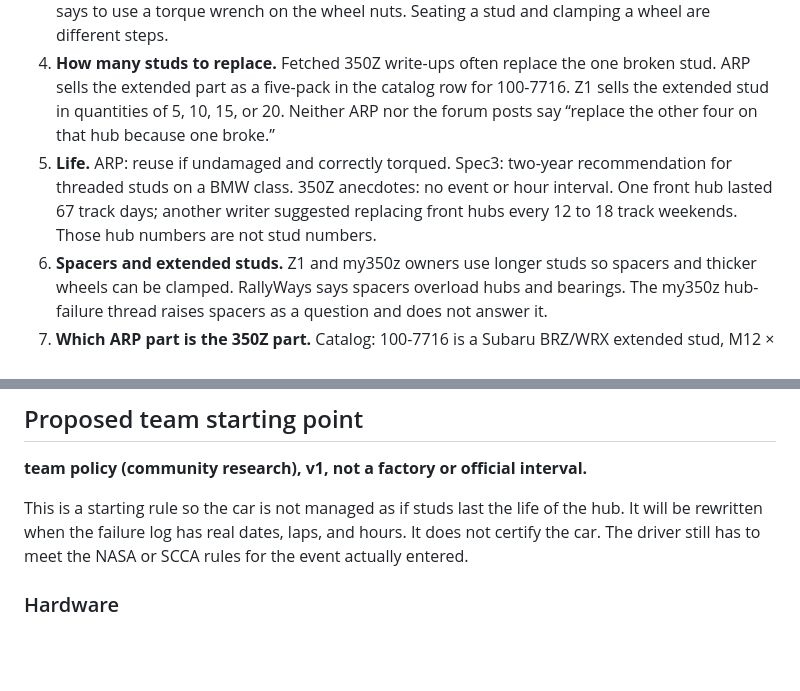
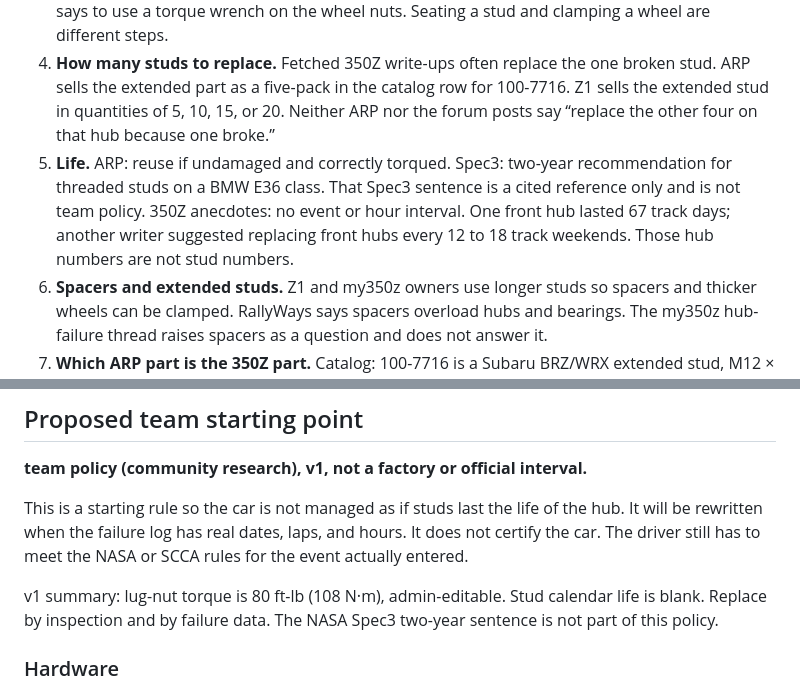
Before and after one commit to wilesy7404/Colt, a Markdown page: docs/research/wheel-studs.md, 2 parts joined by grey strips. Rendered like a GitHub page; blank space fills up the shorter version.

```diff
--- a/docs/research/wheel-studs.md
+++ b/docs/research/wheel-studs.md
@@ -208,7 +208,7 @@ No fetched SCCA page sets a stud replacement interval in miles, hours, events, o
 2. **Lubricant on the fastener.** Reproduced Nissan text: no oil or grease on studs or nuts. ARP: Ultra-Torque on the threads and nut bearing face for the torques ARP publishes, and not mixed with Loctite. Core4: a small amount of anti-seize on a galled aluminum nut seat. Different surfaces, different sources.
 3. **Impact tools.** RallyWays says not to impact lug nuts. my350z write-ups use an impact to draw a stud into the hub, and a reply says cheap nuts used that way ruined ARP threads. Another reply says to use a torque wrench on the wheel nuts. Seating a stud and clamping a wheel are different steps.
 4. **How many studs to replace.** Fetched 350Z write-ups often replace the one broken stud. ARP sells the extended part as a five-pack in the catalog row for 100-7716. Z1 sells the extended stud in quantities of 5, 10, 15, or 20. Neither ARP nor the forum posts say “replace the other four on that hub because one broke.”
-5. **Life.** ARP: reuse if undamaged and correctly torqued. Spec3: two-year recommendation for threaded studs on a BMW class. 350Z anecdotes: no event or hour interval. One front hub lasted 67 track days; another writer suggested replacing front hubs every 12 to 18 track weekends. Those hub numbers are not stud numbers.
+5. **Life.** ARP: reuse if undamaged and correctly torqued. Spec3: two-year recommendation for threaded studs on a BMW E36 class. That Spec3 sentence is a cited reference only and is not team policy. 350Z anecdotes: no event or hour interval. One front hub lasted 67 track days; another writer suggested replacing front hubs every 12 to 18 track weekends. Those hub numbers are not stud numbers.
 6. **Spacers and extended studs.** Z1 and my350z owners use longer studs so spacers and thicker wheels can be clamped. RallyWays says spacers overload hubs and bearings. The my350z hub-failure thread raises spacers as a question and does not answer it.
 7. **Which ARP part is the 350Z part.** Catalog: 100-7716 is a Subaru BRZ/WRX extended stud, M12 × 1.25. A my350z DIY names 100-7716 for a 350Z. Z1 sells an ARP extended stud for the 350Z and does not print the part number; one buyer said the set fit only the rear.
 8. **Tensile strength.** Z1: 190,000 psi. RallyWays: 200,000 psi. ARP catalog page fetched: no tensile figure for that stud.
@@ -218,6 +218,8 @@ No fetched SCCA page sets a stud replacement interval in miles, hours, events, o
 **team policy (community research), v1, not a factory or official interval.**
 
 This is a starting rule so the car is not managed as if studs last the life of the hub. It will be rewritten when the failure log has real dates, laps, and hours. It does not certify the car. The driver still has to meet the NASA or SCCA rules for the event actually entered.
+
+v1 summary: lug-nut torque is 80 ft-lb (108 N·m), admin-editable. Stud calendar life is blank. Replace by inspection and by failure data. The NASA Spec3 two-year sentence is not part of this policy.
 
 ### Hardware
 
```
Also changed, not shown: other parts of docs/research/wheel-studs.md (+9 -12 lines), docs/research/track-wear-items.md (+1 -1 lines).
